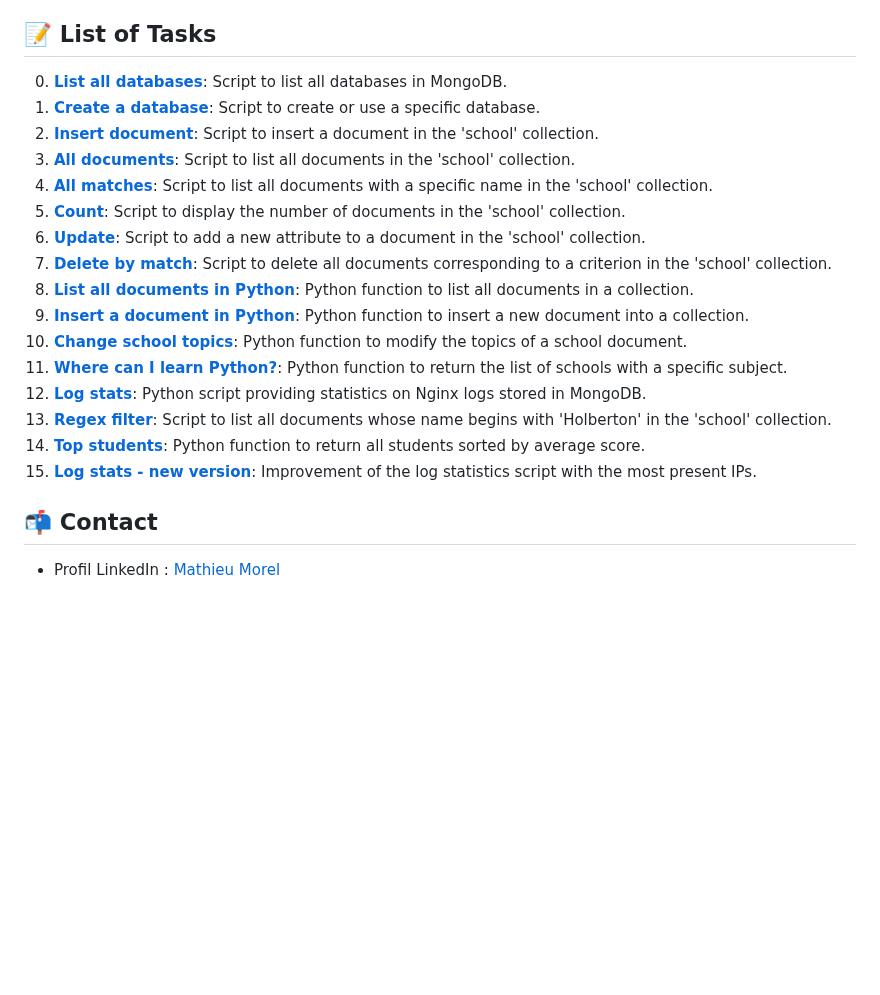
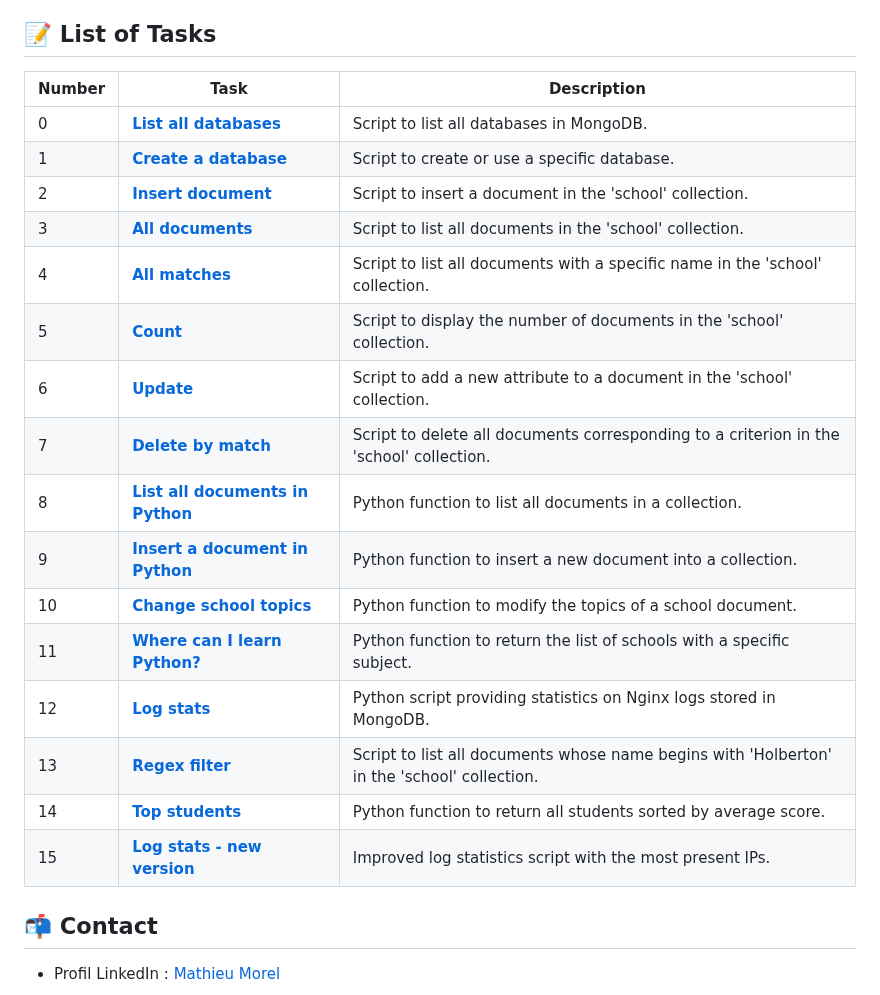
Before and after one commit to MathieuMorel62/holbertonschool-web_back_end, a Markdown page: NoSQL/README.md, the part around the change. Drawn GitHub-style; blank space fills up the shorter version.

```diff
--- a/NoSQL/README.md
+++ b/NoSQL/README.md
@@ -56,22 +56,25 @@ cd NoSQL
 
 ## 📝 List of Tasks
 
-0. [**List all databases**](https://github.com/MathieuMorel62/holbertonschool-web_back_end/blob/main/NoSQL/0-list_databases): Script to list all databases in MongoDB.
-1. [**Create a database**](https://github.com/MathieuMorel62/holbertonschool-web_back_end/blob/main/NoSQL/1-use_or_create_database): Script to create or use a specific database.
-2. [**Insert document**](https://github.com/MathieuMorel62/holbertonschool-web_back_end/blob/main/NoSQL/2-insert): Script to insert a document in the 'school' collection.
-3. [**All documents**](https://github.com/MathieuMorel62/holbertonschool-web_back_end/blob/main/NoSQL/3-all): Script to list all documents in the 'school' collection.
-4. [**All matches**](https://github.com/MathieuMorel62/holbertonschool-web_back_end/blob/main/NoSQL/4-match): Script to list all documents with a specific name in the 'school' collection.
-5. [**Count**](https://github.com/MathieuMorel62/holbertonschool-web_back_end/blob/main/NoSQL/5-count): Script to display the number of documents in the 'school' collection.
-6. [**Update**](https://github.com/MathieuMorel62/holbertonschool-web_back_end/blob/main/NoSQL/6-update): Script to add a new attribute to a document in the 'school' collection.
-7. [**Delete by match**](https://github.com/MathieuMorel62/holbertonschool-web_back_end/blob/main/NoSQL/7-delete): Script to delete all documents corresponding to a criterion in the 'school' collection.
-8. [**List all documents in Python**](https://github.com/MathieuMorel62/holbertonschool-web_back_end/blob/main/NoSQL/8-all.py): Python function to list all documents in a collection.
-9. [**Insert a document in Python**](https://github.com/MathieuMorel62/holbertonschool-web_back_end/blob/main/NoSQL/9-insert_school.py): Python function to insert a new document into a collection.
-10. [**Change school topics**](https://github.com/MathieuMorel62/holbertonschool-web_back_end/blob/main/NoSQL/10-update_topics.py): Python function to modify the topics of a school document.
-11. [**Where can I learn Python?**](https://github.com/MathieuMorel62/holbertonschool-web_back_end/blob/main/NoSQL/11-schools_by_topic.py): Python function to return the list of schools with a specific subject.
-12. [**Log stats**](https://github.com/MathieuMorel62/holbertonschool-web_back_end/blob/main/NoSQL/12-log_stats.py): Python script providing statistics on Nginx logs stored in MongoDB.
-13. [**Regex filter**](https://github.com/MathieuMorel62/holbertonschool-web_back_end/blob/main/NoSQL/100-find): Script to list all documents whose name begins with 'Holberton' in the 'school' collection.
-14. [**Top students**](https://github.com/MathieuMorel62/holbertonschool-web_back_end/blob/main/NoSQL/101-students.py): Python function to return all students sorted by average score.
-15. [**Log stats - new version**](https://github.com/MathieuMorel62/holbertonschool-web_back_end/blob/main/NoSQL/102-log_stats.py): Improvement of the log statistics script with the most present IPs.
+| Number | Task | Description |
+| ------ | ---- | ----------- |
+| 0 | [**List all databases**](https://github.com/MathieuMorel62/holbertonschool-web_back_end/blob/main/NoSQL/0-list_databases) | Script to list all databases in MongoDB. |
+| 1 | [**Create a database**](https://github.com/MathieuMorel62/holbertonschool-web_back_end/blob/main/NoSQL/1-use_or_create_database) | Script to create or use a specific database. |
+| 2 | [**Insert document**](https://github.com/MathieuMorel62/holbertonschool-web_back_end/blob/main/NoSQL/2-insert) | Script to insert a document in the 'school' collection. |
+| 3 | [**All documents**](https://github.com/MathieuMorel62/holbertonschool-web_back_end/blob/main/NoSQL/3-all) | Script to list all documents in the 'school' collection. |
+| 4 | [**All matches**](https://github.com/MathieuMorel62/holbertonschool-web_back_end/blob/main/NoSQL/4-match) | Script to list all documents with a specific name in the 'school' collection. |
+| 5 | [**Count**](https://github.com/MathieuMorel62/holbertonschool-web_back_end/blob/main/NoSQL/5-count) | Script to display the number of documents in the 'school' collection. |
+| 6 | [**Update**](https://github.com/MathieuMorel62/holbertonschool-web_back_end/blob/main/NoSQL/6-update) | Script to add a new attribute to a document in the 'school' collection. |
+| 7 | [**Delete by match**](https://github.com/MathieuMorel62/holbertonschool-web_back_end/blob/main/NoSQL/7-delete) | Script to delete all documents corresponding to a criterion in the 'school' collection. |
+| 8 | [**List all documents in Python**](https://github.com/MathieuMorel62/holbertonschool-web_back_end/blob/main/NoSQL/8-all.py) | Python function to list all documents in a collection. |
+| 9 | [**Insert a document in Python**](https://github.com/MathieuMorel62/holbertonschool-web_back_end/blob/main/NoSQL/9-insert_school.py) | Python function to insert a new document into a collection. |
+| 10 | [**Change school topics**](https://github.com/MathieuMorel62/holbertonschool-web_back_end/blob/main/NoSQL/10-update_topics.py) | Python function to modify the topics of a school document. |
+| 11 | [**Where can I learn Python?**](https://github.com/MathieuMorel62/holbertonschool-web_back_end/blob/main/NoSQL/11-schools_by_topic.py) | Python function to return the list of schools with a specific subject. |
+| 12 | [**Log stats**](https://github.com/MathieuMorel62/holbertonschool-web_back_end/blob/main/NoSQL/12-log_stats.py) | Python script providing statistics on Nginx logs stored in MongoDB. |
+| 13 | [**Regex filter**](https://github.com/MathieuMorel62/holbertonschool-web_back_end/blob/main/NoSQL/100-find) | Script to list all documents whose name begins with 'Holberton' in the 'school' collection. |
+| 14 | [**Top students**](https://github.com/MathieuMorel62/holbertonschool-web_back_end/blob/main/NoSQL/101-students.py) | Python function to return all students sorted by average score. |
+| 15 | [**Log stats - new version**](https://github.com/MathieuMorel62/holbertonschool-web_back_end/blob/main/NoSQL/102-log_stats.py) | Improved log statistics script with the most present IPs. |
+
 
 ## 📬 Contact
 - Profil LinkedIn : [Mathieu Morel](https://www.linkedin.com/in/mathieu-morel-9ab457261/)
```
